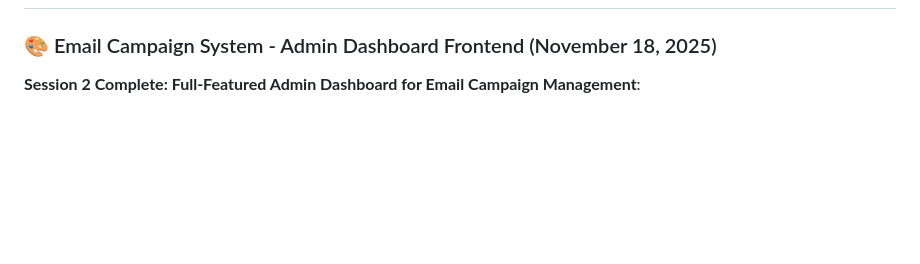
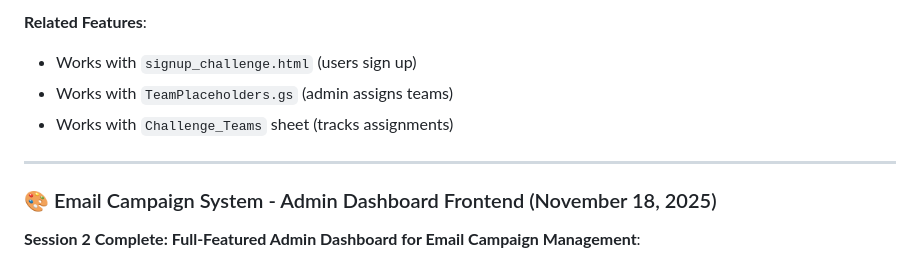
Before and after one commit to martinapt8/a8-workout-app, a Markdown page: CHANGELOG.md, the part around one of its changes. Rendered like a GitHub page; blank space fills up the shorter version.

```diff
--- a/CHANGELOG.md
+++ b/CHANGELOG.md
@@ -4,3 +66,9 @@
+**Related Features**:
+- Works with `signup_challenge.html` (users sign up)
+- Works with `TeamPlaceholders.gs` (admin assigns teams)
+- Works with `Challenge_Teams` sheet (tracks assignments)
+
+---
 
 ### 🎨 Email Campaign System - Admin Dashboard Frontend (November 18, 2025)
 
```
Also changed, not shown: other parts of CHANGELOG.md (+62 -0 lines).
